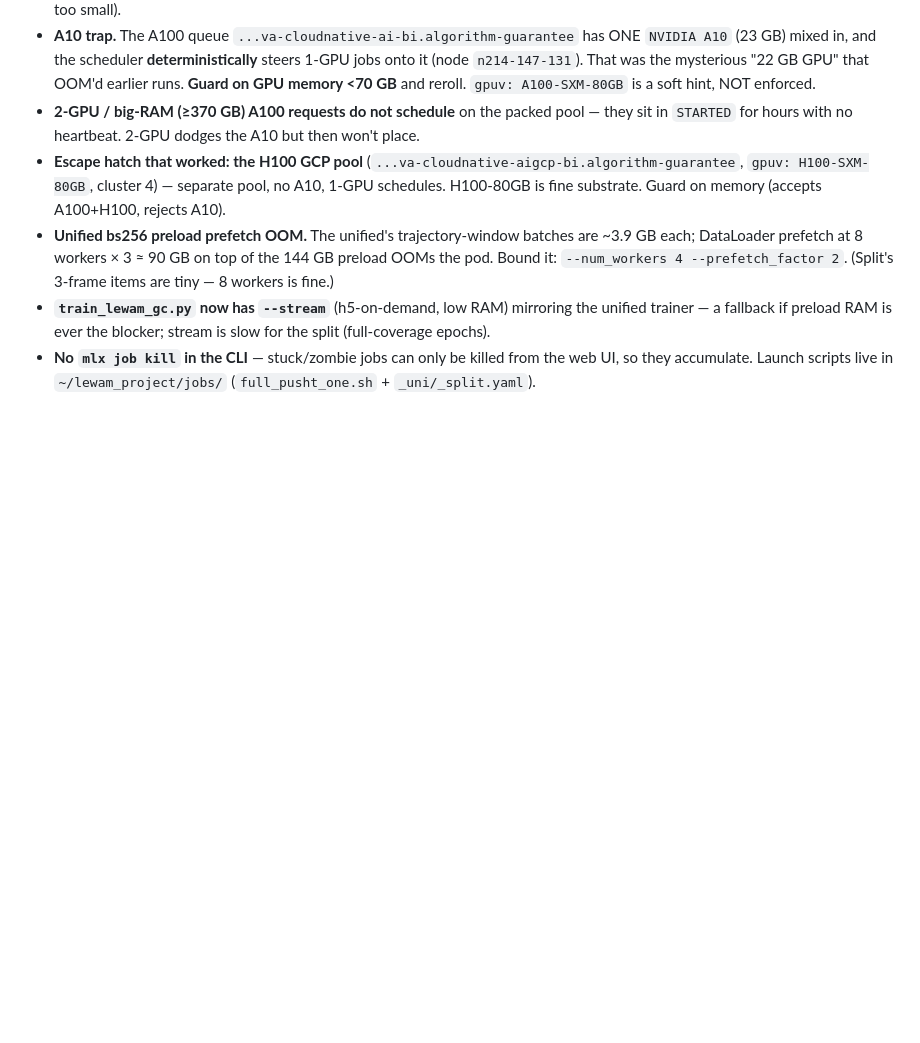
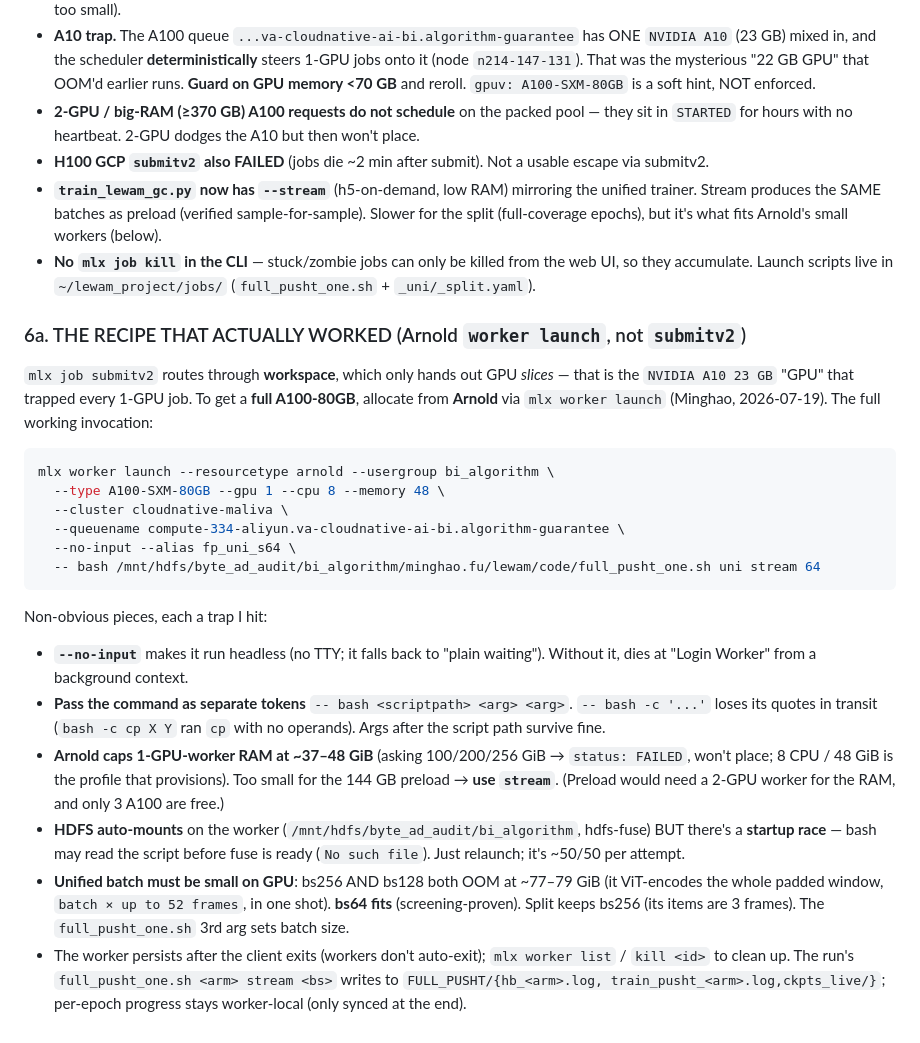
Before and after one commit to MinghaoFu/lewam, a Markdown page: docs/LEWAM_UNIFIED_HANDOFF.md, the part around the change. Rendered like a GitHub page; blank space fills up the shorter version.

Commit message:
docs(handoff): §6a the recipe that actually worked (Arnold worker launch)
submitv2 routes through workspace -> GPU slices (the A10 trap). Full A100 comes
from Arnold via `mlx worker launch --resourcetype arnold ... --no-input -- bash
<hdfs script path> <args>`. Records the non-obvious traps: --no-input for
headless, tokens-not-`-c` for the command, Arnold's ~37-48GiB 1-GPU RAM cap
(-> stream), the HDFS fuse startup race (retry), and unified needing bs64 (bs256/
128 GPU-OOM). Corrects the earlier note: H100 GCP submitv2 also failed.

Co-Authored-By: Claude Opus 4.8 <noreply@anthropic.com>
Claude-Session: https://claude.ai/code/session_013w1qccaNVSkCsJF6qHkdc3

````diff
--- a/docs/LEWAM_UNIFIED_HANDOFF.md
+++ b/docs/LEWAM_UNIFIED_HANDOFF.md
@@ -196,13 +196,43 @@ Launching the full-data pusht run hit a wall of Merlin/scheduler traps. Keep the
   memory <70 GB** and reroll. `gpuv: A100-SXM-80GB` is a soft hint, NOT enforced.
 - **2-GPU / big-RAM (≥370 GB) A100 requests do not schedule** on the packed pool — they sit in
   `STARTED` for hours with no heartbeat. 2-GPU dodges the A10 but then won't place.
-- **Escape hatch that worked: the H100 GCP pool** (`...va-cloudnative-aigcp-bi.algorithm-guarantee`,
-  `gpuv: H100-SXM-80GB`, cluster 4) — separate pool, no A10, 1-GPU schedules. H100-80GB is fine
-  substrate. Guard on memory (accepts A100+H100, rejects A10).
-- **Unified bs256 preload prefetch OOM.** The unified's trajectory-window batches are ~3.9 GB each;
-  DataLoader prefetch at 8 workers × 3 ≈ 90 GB on top of the 144 GB preload OOMs the pod. Bound it:
-  `--num_workers 4 --prefetch_factor 2`. (Split's 3-frame items are tiny — 8 workers is fine.)
-- **`train_lewam_gc.py` now has `--stream`** (h5-on-demand, low RAM) mirroring the unified trainer —
-  a fallback if preload RAM is ever the blocker; stream is slow for the split (full-coverage epochs).
+- **H100 GCP `submitv2` also FAILED** (jobs die ~2 min after submit). Not a usable escape via submitv2.
+- **`train_lewam_gc.py` now has `--stream`** (h5-on-demand, low RAM) mirroring the unified trainer.
+  Stream produces the SAME batches as preload (verified sample-for-sample). Slower for the split
+  (full-coverage epochs), but it's what fits Arnold's small workers (below).
 - **No `mlx job kill` in the CLI** — stuck/zombie jobs can only be killed from the web UI, so they
   accumulate. Launch scripts live in `~/lewam_project/jobs/` (`full_pusht_one.sh` + `_uni/_split.yaml`).
+
+### 6a. THE RECIPE THAT ACTUALLY WORKED (Arnold `worker launch`, not `submitv2`)
+
+`mlx job submitv2` routes through **workspace**, which only hands out GPU *slices* — that is the
+`NVIDIA A10 23 GB` "GPU" that trapped every 1-GPU job. To get a **full A100-80GB**, allocate from
+**Arnold** via `mlx worker launch` (Minghao, 2026-07-19). The full working invocation:
+
+```bash
+mlx worker launch --resourcetype arnold --usergroup bi_algorithm \
+  --type A100-SXM-80GB --gpu 1 --cpu 8 --memory 48 \
+  --cluster cloudnative-maliva \
+  --queuename compute-334-aliyun.va-cloudnative-ai-bi.algorithm-guarantee \
+  --no-input --alias fp_uni_s64 \
+  -- bash /mnt/hdfs/byte_ad_audit/bi_algorithm/minghao.fu/lewam/code/full_pusht_one.sh uni stream 64
+```
+
+Non-obvious pieces, each a trap I hit:
+- **`--no-input`** makes it run headless (no TTY; it falls back to "plain waiting"). Without it, dies
+  at "Login Worker" from a background context.
+- **Pass the command as separate tokens** `-- bash <scriptpath> <arg> <arg>`. `-- bash -c '...'`
+  loses its quotes in transit (`bash -c cp X Y` ran `cp` with no operands). Args after the script path
+  survive fine.
+- **Arnold caps 1-GPU-worker RAM at ~37–48 GiB** (asking 100/200/256 GiB → `status: FAILED`, won't
+  place; 8 CPU / 48 GiB is the profile that provisions). Too small for the 144 GB preload → **use
+  `stream`**. (Preload would need a 2-GPU worker for the RAM, and only 3 A100 are free.)
+- **HDFS auto-mounts** on the worker (`/mnt/hdfs/byte_ad_audit/bi_algorithm`, hdfs-fuse) BUT there's a
+  **startup race** — bash may read the script before fuse is ready (`No such file`). Just relaunch;
+  it's ~50/50 per attempt.
+- **Unified batch must be small on GPU**: bs256 AND bs128 both OOM at ~77–79 GiB (it ViT-encodes the
+  whole padded window, `batch × up to 52 frames`, in one shot). **bs64 fits** (screening-proven).
+  Split keeps bs256 (its items are 3 frames). The `full_pusht_one.sh` 3rd arg sets batch size.
+- The worker persists after the client exits (workers don't auto-exit); `mlx worker list` / `kill <id>`
+  to clean up. The run's `full_pusht_one.sh <arm> stream <bs>` writes to `FULL_PUSHT/{hb_<arm>.log,
+  train_pusht_<arm>.log,ckpts_live/}`; per-epoch progress stays worker-local (only synced at the end).
````
